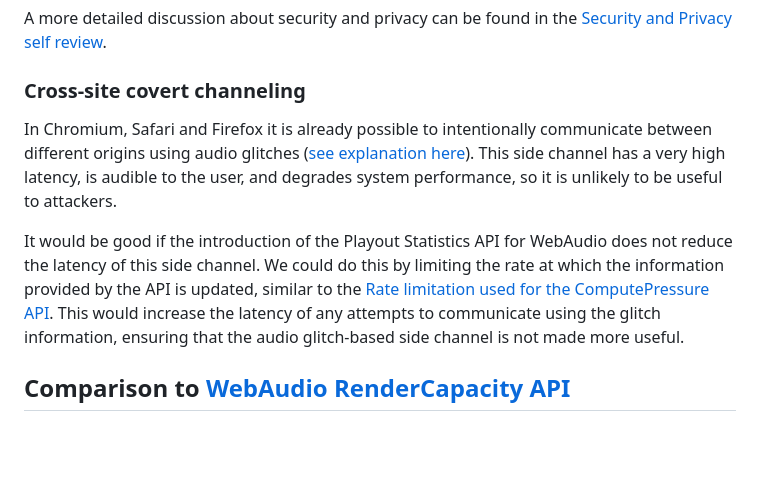
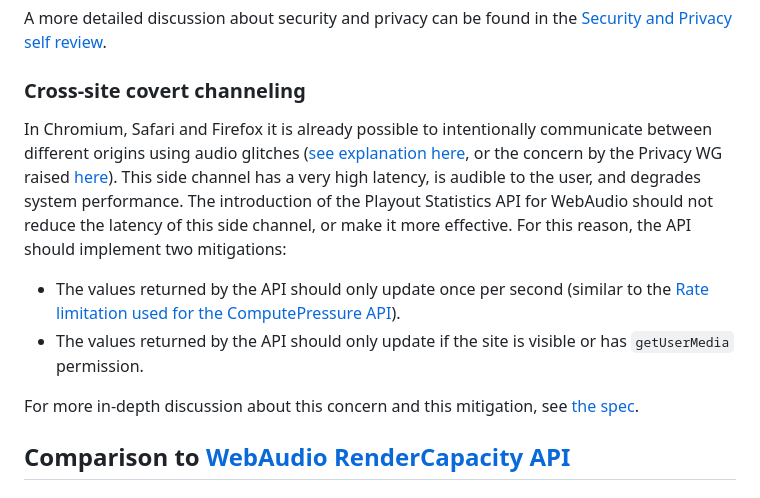
Before and after one commit to WICG/web_audio_playout, a Markdown page: README.md, the part around the change. Rendered like a GitHub page; blank space fills up the shorter version.

```diff
--- a/README.md
+++ b/README.md
@@ -129,9 +129,12 @@ A more detailed discussion about security and privacy can be found in the [Secur
 
 ### Cross-site covert channeling
 
-In Chromium, Safari and Firefox it is already possible to intentionally communicate between different origins using audio glitches ([see explanation here](https://github.com/w3ctag/design-reviews/issues/939#issuecomment-2022954199)). This side channel has a very high latency, is audible to the user, and degrades system performance, so it is unlikely to be useful to attackers.
+In Chromium, Safari and Firefox it is already possible to intentionally communicate between different origins using audio glitches ([see explanation here](https://github.com/w3ctag/design-reviews/issues/939#issuecomment-2022954199), or the concern by the Privacy WG raised [here](https://github.com/WICG/web_audio_playout/issues/4)). This side channel has a very high latency, is audible to the user, and degrades system performance. The introduction of the Playout Statistics API for WebAudio should not reduce the latency of this side channel, or make it more effective. For this reason, the API should implement two mitigations:
 
-It would be good if the introduction of the Playout Statistics API for WebAudio does not reduce the latency of this side channel. We could do this by limiting the rate at which the information provided by the API is updated, similar to the [Rate limitation used for the ComputePressure API](https://www.w3.org/TR/compute-pressure/#rate-limiting-change-notifications). This would increase the latency of any attempts to communicate using the glitch information, ensuring that the audio glitch-based side channel is not made more useful.
+* The values returned by the API should only update once per second (similar to the [Rate limitation used for the ComputePressure API](https://www.w3.org/TR/compute-pressure/#rate-limiting-change-notifications)).
+* The values returned by the API should only update if the site is visible or has `getUserMedia` permission.
+
+For more in-depth discussion about this concern and this mitigation, see [the spec](https://wicg.github.io/web_audio_playout/#security-privacy-considerations).
 
 ## Comparison to [WebAudio RenderCapacity API](https://github.com/w3ctag/design-reviews/issues/843)
 
```
